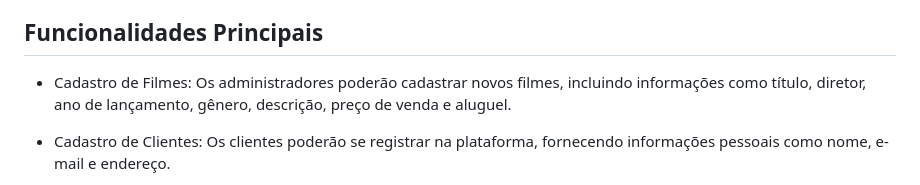
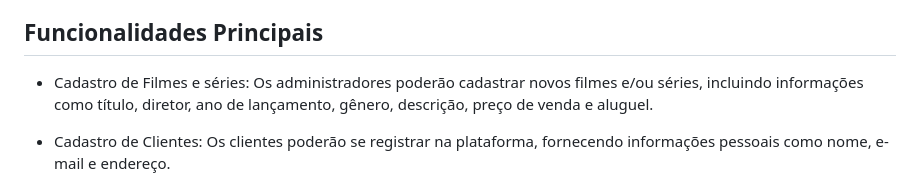
Before and after one commit to LuccaGiovane/UEL-BD, a Markdown page: README.md, the part around the change. Drawn GitHub-style.

```diff
--- a/README.md
+++ b/README.md
@@ -8,7 +8,7 @@ Este projeto tem como objetivo desenvolver o backend de um marketplace voltado p
 
 ## Funcionalidades Principais
 
-- Cadastro de Filmes: Os administradores poderão cadastrar novos filmes, incluindo informações como título, diretor, ano de lançamento, gênero, descrição, preço de venda e aluguel.
+- Cadastro de Filmes e séries: Os administradores poderão cadastrar novos filmes e/ou séries, incluindo informações como título, diretor, ano de lançamento, gênero, descrição, preço de venda e aluguel.
 
 - Cadastro de Clientes: Os clientes poderão se registrar na plataforma, fornecendo informações pessoais como nome, e-mail e endereço.
 
```
